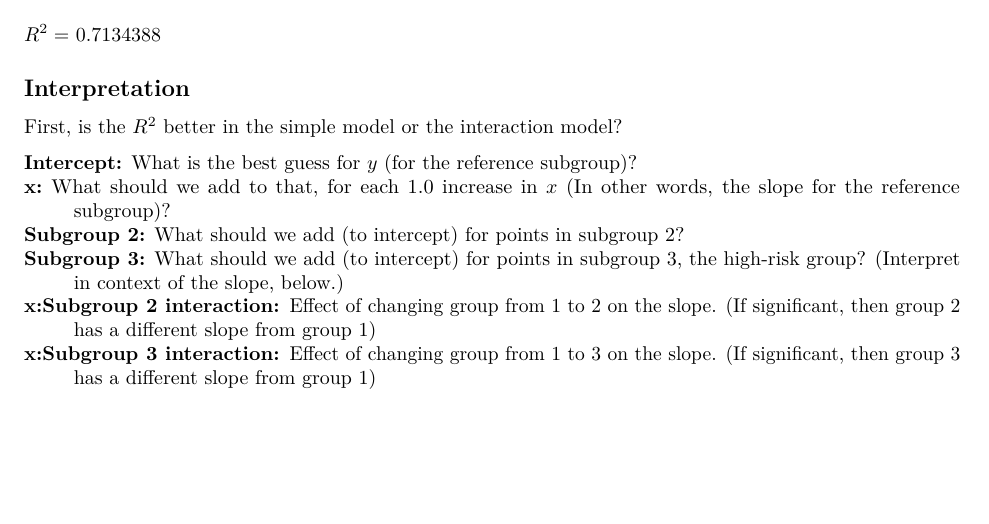
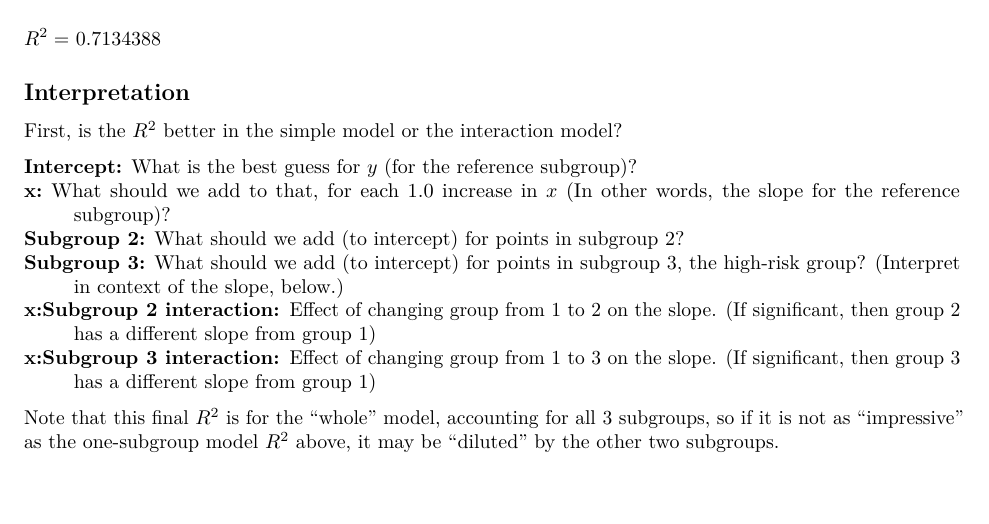
Before and after one commit to zimolzak/signal-noise, an R Markdown document (main.Rmd): part of page 3 of 3, cut so that both start at the same text. Rendered offline with R 4.5, knitr and Pandoc, then LaTeX, with nearby package versions; code that draws random numbers runs with fixed seeds of ours.

Commit message:
sentence about r squared

```diff
--- a/main.Rmd
+++ b/main.Rmd
@@ -182,3 +182,5 @@ x:Subgroup 2 interaction:
 
 x:Subgroup 3 interaction:
 : Effect of changing group from 1 to 3 on the slope. (If significant, then group 3 has a different slope from group 1)
+
+Note that this final $R^2$ is for the "whole" model, accounting for all 3 subgroups, so if it is not as "impressive" as the one-subgroup model $R^2$ above, it may be "diluted" by the other two subgroups.
```
